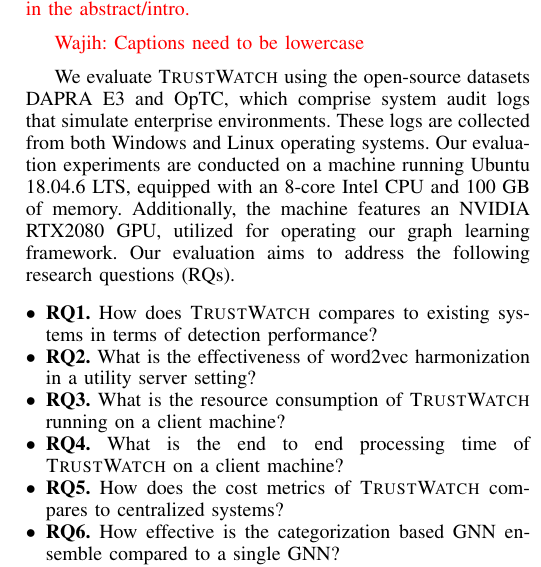
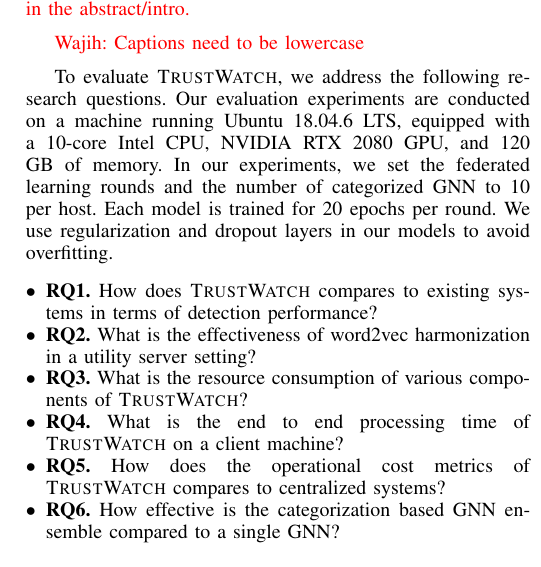
Before and after one commit to DART-Laboratory/gestalt, a LaTeX paper (paper/main.tex, which reads paper/eval.tex): part of one column of page 8 of 15, cut so that both start at the same text. Compiled offline with pdfLaTeX.

Commit message:
updated evaluation section

```diff
--- a/paper/eval.tex
+++ b/paper/eval.tex
@@ -41,16 +41,17 @@
 
 
 
-We evaluate \Sys using the open-source datasets \darpa E3 and \optc, which comprise system audit logs that simulate enterprise environments. These logs are collected from both Windows and Linux operating systems. Our evaluation experiments are conducted on a machine running Ubuntu 18.04.6 LTS, equipped with an 8-core Intel CPU and 100 GB of memory. Additionally, the machine features an NVIDIA RTX2080 GPU, utilized for operating our graph learning framework. Our evaluation aims to address the following research questions (RQs).
+%We evaluate \Sys using the open-source datasets \darpa E3 and \optc, which comprise system audit logs that simulate enterprise environments. These logs are collected from both Windows and Linux operating systems.
+
+To evaluate \Sys, we address the following research questions. Our evaluation experiments are conducted on a machine running Ubuntu 18.04.6 LTS, equipped with a 10-core Intel CPU, NVIDIA RTX 2080 GPU, and 120 GB of memory. In our experiments, we set the federated learning rounds and the number of categorized \gnnshort to 10 per host. Each model is trained for 20 epochs per round. We use regularization and dropout layers in our models to avoid overfitting.
 
 \begin{itemize}[leftmargin=*]
 \item \textbf{RQ1.} How does \Sys compares to existing systems in terms of detection performance?
 \item \textbf{RQ2.} What is the effectiveness of word2vec harmonization in a utility server setting?
-\item \textbf{RQ3.} What is the resource consumption of \Sys running on a client machine?
+\item \textbf{RQ3.} What is the resource consumption of various components of \Sys?
 \item \textbf{RQ4.} What is the end to end processing time of \Sys on a client machine?
-\item \textbf{RQ5.} How does the cost metrics of \Sys compares to centralized systems?
+\item \textbf{RQ5.} How does the operational cost metrics of \Sys compares to centralized systems?
 \item \textbf{RQ6.} How effective is the categorization based \gnnshort ensemble compared to a single \gnnshort?
-%\item \textbf{RQ5.} What is the effect of varying differential privacy noise on detection performance?
 \item \textbf{RQ7.} Ablation study of various \Sys components.
 \end{itemize}
 
```
